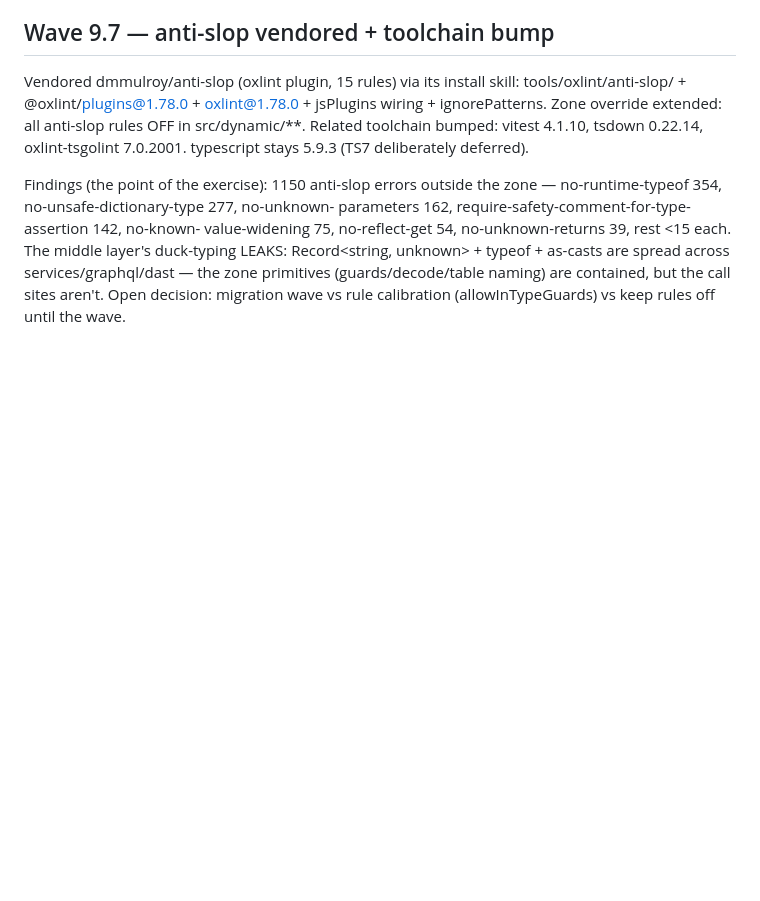
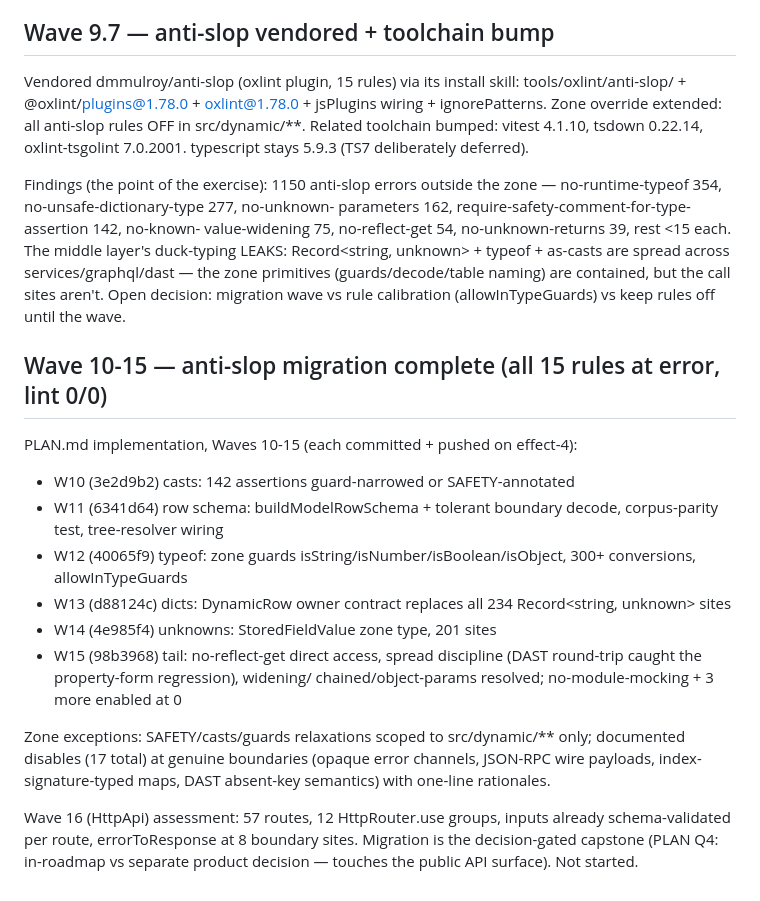
Before and after one commit to jokull/agent-cms, a Markdown page: WAVES.md, the part around the change. Drawn GitHub-style; blank space fills up the shorter version.

Commit message:
docs: WAVES.md Waves 10-15 anti-slop migration complete

```diff
--- a/WAVES.md
+++ b/WAVES.md
@@ -183,3 +183,29 @@ as-casts are spread across services/graphql/dast — the zone primitives
 (guards/decode/table naming) are contained, but the call sites aren't.
 Open decision: migration wave vs rule calibration (allowInTypeGuards) vs
 keep rules off until the wave.
+
+## Wave 10-15 — anti-slop migration complete (all 15 rules at error, lint 0/0)
+
+PLAN.md implementation, Waves 10-15 (each committed + pushed on effect-4):
+
+- W10 (3e2d9b2) casts: 142 assertions guard-narrowed or SAFETY-annotated
+- W11 (6341d64) row schema: buildModelRowSchema + tolerant boundary decode,
+  corpus-parity test, tree-resolver wiring
+- W12 (40065f9) typeof: zone guards isString/isNumber/isBoolean/isObject,
+  300+ conversions, allowInTypeGuards
+- W13 (d88124c) dicts: DynamicRow owner contract replaces all 234
+  Record<string, unknown> sites
+- W14 (4e985f4) unknowns: StoredFieldValue zone type, 201 sites
+- W15 (98b3968) tail: no-reflect-get direct access, spread discipline
+  (DAST round-trip caught the property-form regression), widening/
+  chained/object-params resolved; no-module-mocking + 3 more enabled at 0
+
+Zone exceptions: SAFETY/casts/guards relaxations scoped to src/dynamic/**
+only; documented disables (17 total) at genuine boundaries (opaque error
+channels, JSON-RPC wire payloads, index-signature-typed maps, DAST
+absent-key semantics) with one-line rationales.
+
+Wave 16 (HttpApi) assessment: 57 routes, 12 HttpRouter.use groups, inputs
+already schema-validated per route, errorToResponse at 8 boundary sites.
+Migration is the decision-gated capstone (PLAN Q4: in-roadmap vs separate
+product decision — touches the public API surface). Not started.
```
